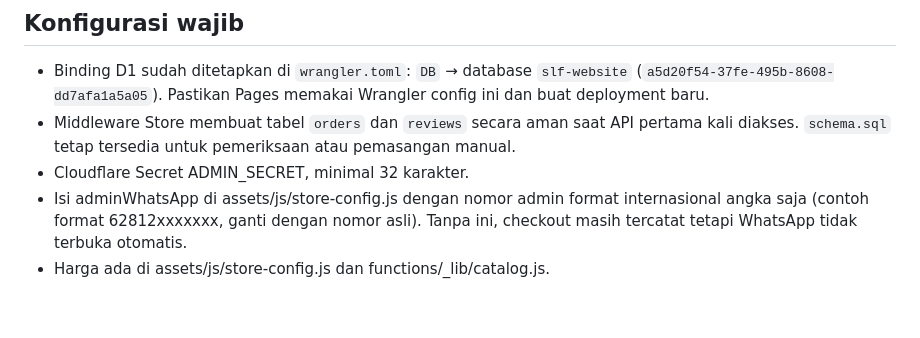
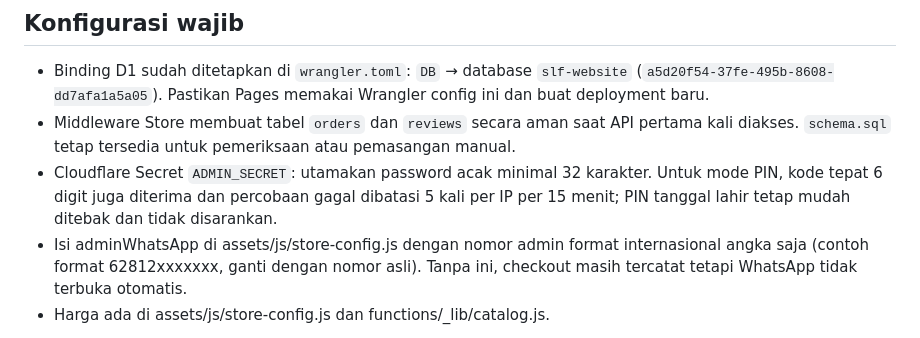
Before and after one commit to riskiwahyuramadan926-crypto/slf-website, a Markdown page: README.md, the part around the change. GitHub-like rendering; blank space fills up the shorter version.

Commit message:
Document admin PIN mode and security warning

```diff
--- a/README.md
+++ b/README.md
@@ -22,7 +22,7 @@ Store menggunakan Cloudflare Pages Functions dan D1. Pembayaran DANA Bisnis dila
 ## Konfigurasi wajib
 - Binding D1 sudah ditetapkan di `wrangler.toml`: `DB` → database `slf-website` (`a5d20f54-37fe-495b-8608-dd7afa1a5a05`). Pastikan Pages memakai Wrangler config ini dan buat deployment baru.
 - Middleware Store membuat tabel `orders` dan `reviews` secara aman saat API pertama kali diakses. `schema.sql` tetap tersedia untuk pemeriksaan atau pemasangan manual.
-- Cloudflare Secret ADMIN_SECRET, minimal 32 karakter.
+- Cloudflare Secret `ADMIN_SECRET`: utamakan password acak minimal 32 karakter. Untuk mode PIN, kode tepat 6 digit juga diterima dan percobaan gagal dibatasi 5 kali per IP per 15 menit; PIN tanggal lahir tetap mudah ditebak dan tidak disarankan.
 - Isi adminWhatsApp di assets/js/store-config.js dengan nomor admin format internasional angka saja (contoh format 62812xxxxxxx, ganti dengan nomor asli). Tanpa ini, checkout masih tercatat tetapi WhatsApp tidak terbuka otomatis.
 - Harga ada di assets/js/store-config.js dan functions/_lib/catalog.js.
 
```
